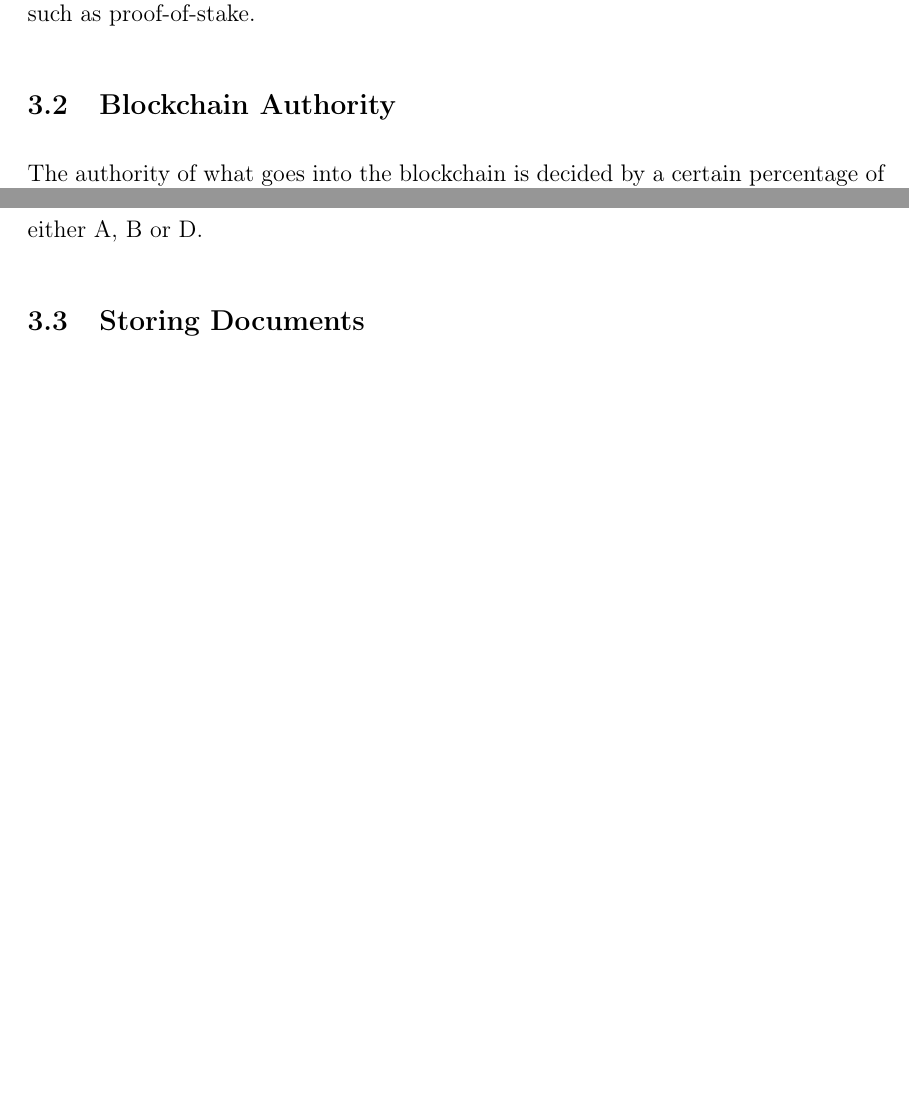
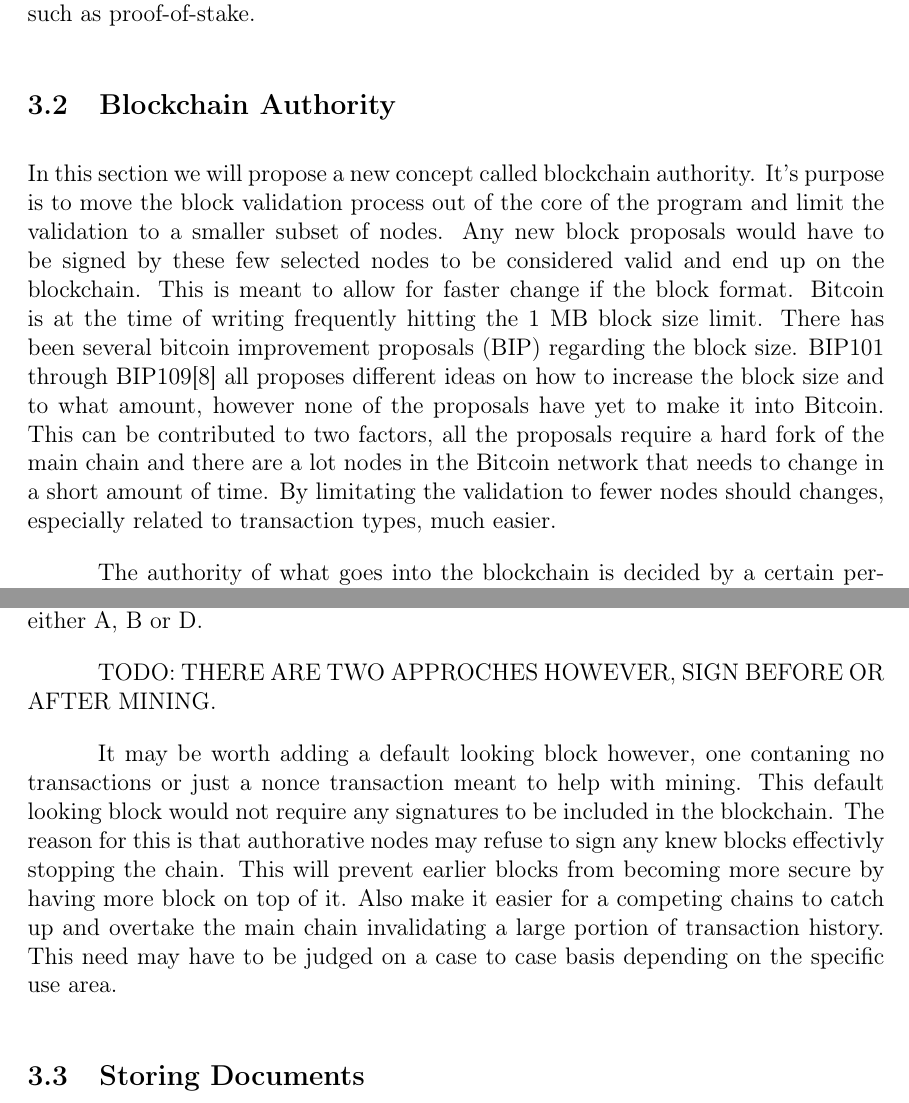
Before and after one commit to TheSusort/bachelor-thesis, a LaTeX document (blockchainstorage.tex): two parts of pages 22 and 24 of 45, joined at a grey line, cut so that both start at the same text, the shorter picture padded with empty space. Compiled offline with pdfLaTeX.

Commit message:
Added "in this section" to blockchain authority

```diff
--- a/blockchainstorage.tex
+++ b/blockchainstorage.tex
@@ -299,11 +299,17 @@ We are using proof-of-work in this project because although we plan to have a se
 
 \subsection{Blockchain Authority}\label{subsec:authority}
 
+In this section we will propose a new concept called blockchain authority. It's purpose is to move the block validation process out of the core of the program and limit the validation to a smaller subset of nodes. Any new block proposals would have to be signed by these few selected nodes to be considered valid and end up on the blockchain. This is meant to allow for faster change if the block format. Bitcoin is at the time of writing frequently hitting the 1 MB block size limit. There has been several bitcoin improvement proposals (BIP) regarding the block size. BIP101 through BIP109\cite{bips} all proposes different ideas on how to increase the block size and to what amount, however none of the proposals have yet to make it into Bitcoin. This can be contributed to two factors, all the proposals require a hard fork of the main chain and there are a lot nodes in the Bitcoin network that needs to change in a short amount of time. By limitating the validation to fewer nodes should changes, especially related to transaction types, much easier.
+
 The authority of what goes into the blockchain is decided by a certain percentage of member votes. The list of authoritative members is kept on the blockchain itself and is due to change as new blocks are added. This way new members may be added or removed, but only under the authority of already existing members. This will leave a small but flexible number of central members in control over the blockchain. The system works by having each initial authoritative member give a public associated address which would identify him and add this to the initial block in a series of add transactions. Each client would store a list of all public addresses from any add transactions. This membership list would then be further modified by the client as any add/remove transactions were included in new blocks. However, seeing that blocks need a certain percentage of votes to be accepted into the chain means that authoritative members could refuse to vote on blocks containing malicious transactions such as a client trying to add himself. These votes come in the form of a digital signature that is added to the block. Only if a block has enough signatures should a block be considered valid and accepted onto the chain.
 
 \figMembership{How membership change}{Each block is tied to the previous block and contains a set of transactions. The top row is the blockchain itself. The bottom is the current membership list at that block.}
 
-On Figure \ref{fig:membership} we illustrate an example of membership change. The first block, which is referred to as the genesis block, is the first actual block in the chain and is typically hard-coded into the program itself. The genesis block, shown in Figure \ref{fig:membership} as block 0 here, will contain a set of transactions adding an initial list of members. This block requires no signatures as the previous block, null, starts off with an empty list of members, see (a). When block 0 has been accepted and processed all members from any add transactions will be added to the internal membership list, this would create the initial membership list, see (b). Any blocks from that point on would in this example have to have $\frac{2}{3}$ or greater number of votes from all the members on the membership list to be considered valid. The specific membership list would be the one this block is built on top of. At (c) we see a new block being added that is based on block 0. This block has in its signature field the signatures of both A and B, this makes this block a valid block and it is added to the chain. This block contains the transaction to add D and remove C so the internal membership list is updated. The next block that builds on top of block 1 would have to contain two signatures from either A, B or D.
+On figure \ref{fig:membership} we illustrate an example of membership change. The first block, which is referred to as the genesis block, is the first actual block in the chain and is typically hard-coded into the program itself. The genesis block, shown in figure \ref{fig:membership} as block 0, will contain a set of transactions adding an initial list of members. This block requires no signatures as the previous block, null, starts off with an empty list of members, see (a). When block 0 has been accepted and processed all members from any add transactions will be added to the internal membership list, this would create the initial membership list, see (b). Any blocks from that point on would in this example have to have $\frac{2}{3}$ or greater number of votes from all the members on the membership list to be considered valid. The specific membership list would be the one this block is built on top of. At (c) we see a new block being added that is based on block 0. This block has in its signature field the signatures of both A and B, this makes this block a valid block and it is added to the chain. This block contains the transaction to add D and remove C so the internal membership list is updated. The next block that builds on top of block 1 would have to contain two signatures from either A, B or D.
+
+TODO: THERE ARE TWO APPROCHES HOWEVER, SIGN BEFORE OR AFTER MINING.
+
+It may be worth adding a default looking block however, one contaning no transactions or just a nonce transaction meant to help with mining. This default looking block would not require any signatures to be included in the blockchain. The reason for this is that authorative nodes may refuse to sign any knew blocks effectivly stopping the chain. This will prevent earlier blocks from becoming more secure by having more block on top of it. Also make it easier for a competing chains to catch up and overtake the main chain invalidating a large portion of transaction history. This need may have to be judged on a case to case basis depending on the specific use area.
 
 \subsection{Storing Documents}
 
```
Also changed, not shown: references.bib (+5 -0 lines), blockchainstorage.tex (2 more changed lines).
